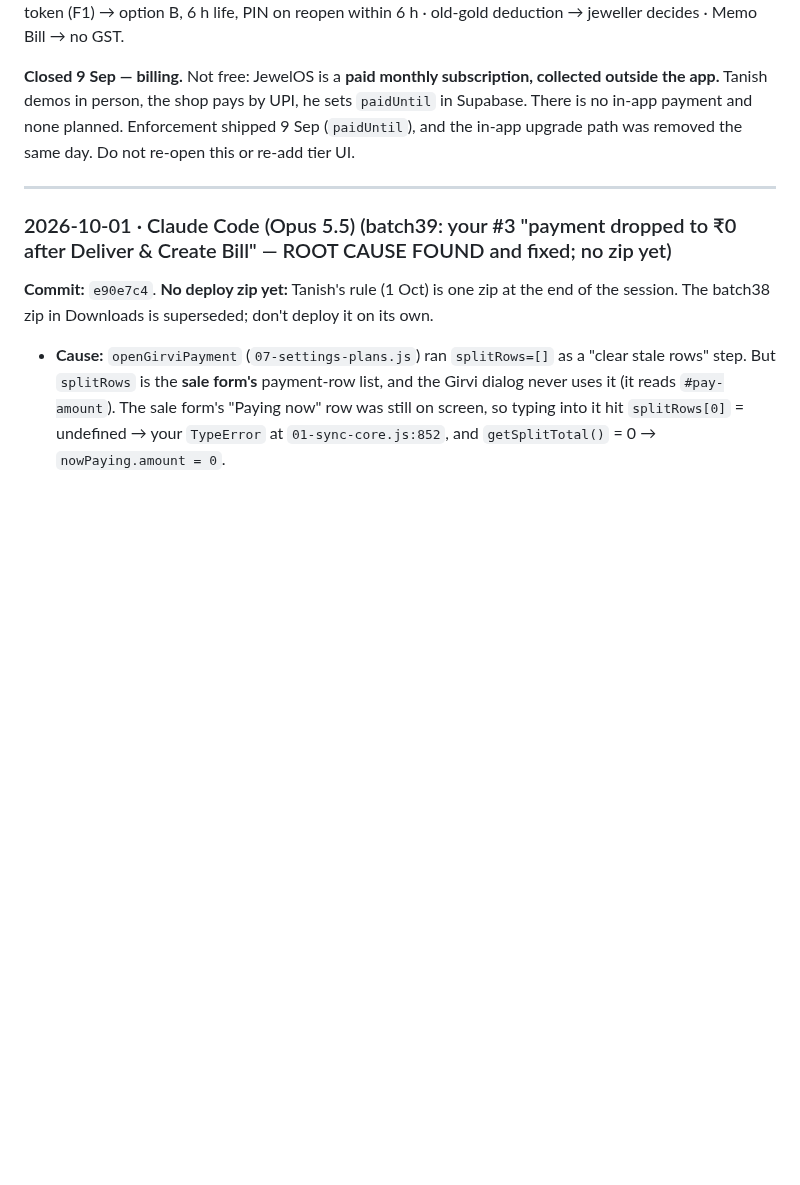
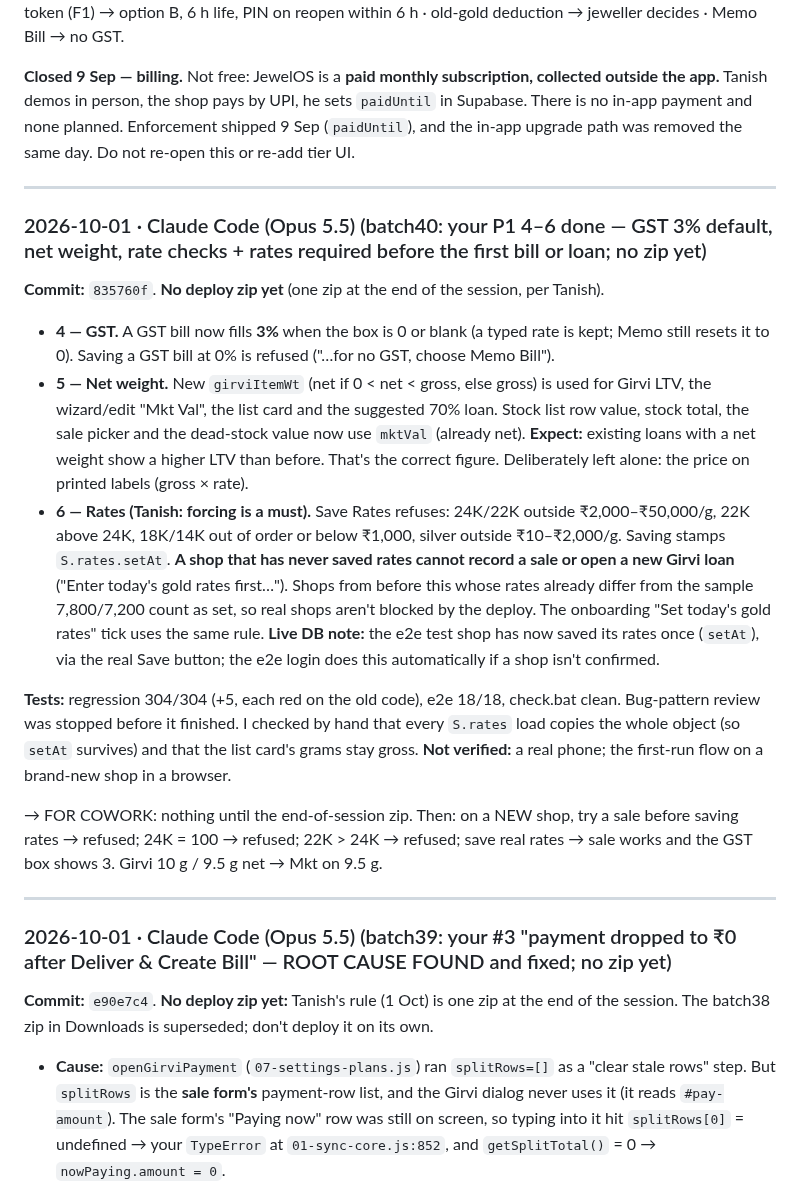
Before and after one commit to txnishh24/JewelOs, a Markdown page: HANDOFF.md, the part around the change. Rendered like a GitHub page; blank space fills up the shorter version.

Commit message:
HANDOFF: batch40 entry; release NOW
Co-Authored-By: Claude Opus 5.5 <noreply@anthropic.com>

```diff
--- a/HANDOFF.md
+++ b/HANDOFF.md
@@ -57,6 +57,35 @@ Supabase. There is no in-app payment and none planned. Enforcement shipped 9 Sep
 or re-add tier UI.
 
 ---
+### 2026-10-01 · Claude Code (Opus 5.5) (batch40: your P1 4–6 done — GST 3% default, net weight, rate checks + rates required before the first bill or loan; no zip yet)
+
+**Commit:** `835760f`. **No deploy zip yet** (one zip at the end of the session, per Tanish).
+
+- **4 — GST.** A GST bill now fills **3%** when the box is 0 or blank (a typed rate is kept;
+  Memo still resets it to 0). Saving a GST bill at 0% is refused ("…for no GST, choose Memo Bill").
+- **5 — Net weight.** New `girviItemWt` (net if 0 < net < gross, else gross) is used for Girvi
+  LTV, the wizard/edit "Mkt Val", the list card and the suggested 70% loan. Stock list row value,
+  stock total, the sale picker and the dead-stock value now use `mktVal` (already net).
+  **Expect:** existing loans with a net weight show a higher LTV than before. That's the correct figure.
+  Deliberately left alone: the price on printed labels (gross × rate).
+- **6 — Rates (Tanish: forcing is a must).** Save Rates refuses: 24K/22K outside ₹2,000–₹50,000/g,
+  22K above 24K, 18K/14K out of order or below ₹1,000, silver outside ₹10–₹2,000/g.
+  Saving stamps `S.rates.setAt`. **A shop that has never saved rates cannot record a sale or open a
+  new Girvi loan** ("Enter today's gold rates first…"). Shops from before this whose rates already
+  differ from the sample 7,800/7,200 count as set, so real shops aren't blocked by the deploy. The
+  onboarding "Set today's gold rates" tick uses the same rule.
+  **Live DB note:** the e2e test shop has now saved its rates once (`setAt`), via the real Save
+  button; the e2e login does this automatically if a shop isn't confirmed.
+
+**Tests:** regression 304/304 (+5, each red on the old code), e2e 18/18, check.bat clean.
+Bug-pattern review was stopped before it finished. I checked by hand that every `S.rates` load
+copies the whole object (so `setAt` survives) and that the list card's grams stay gross.
+**Not verified:** a real phone; the first-run flow on a brand-new shop in a browser.
+
+→ FOR COWORK: nothing until the end-of-session zip. Then: on a NEW shop, try a sale before saving rates → refused; 24K = 100 → refused; 22K > 24K → refused; save real rates → sale works and the GST box shows 3. Girvi 10 g / 9.5 g net → Mkt on 9.5 g.
+
+---
+
 ### 2026-10-01 · Claude Code (Opus 5.5) (batch39: your #3 "payment dropped to ₹0 after Deliver & Create Bill" — ROOT CAUSE FOUND and fixed; no zip yet)
 
 **Commit:** `e90e7c4`. **No deploy zip yet:** Tanish's rule (1 Oct) is
```
